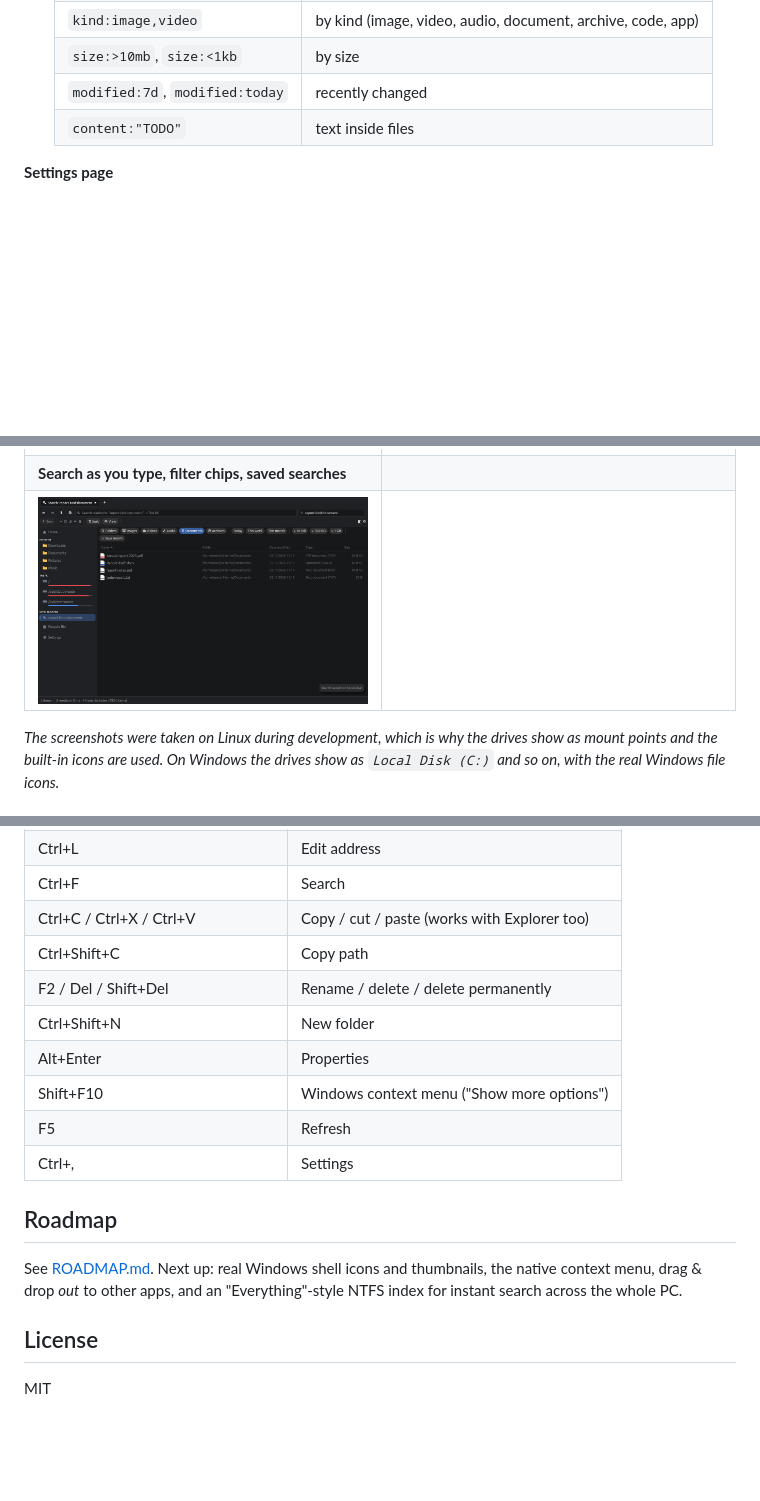
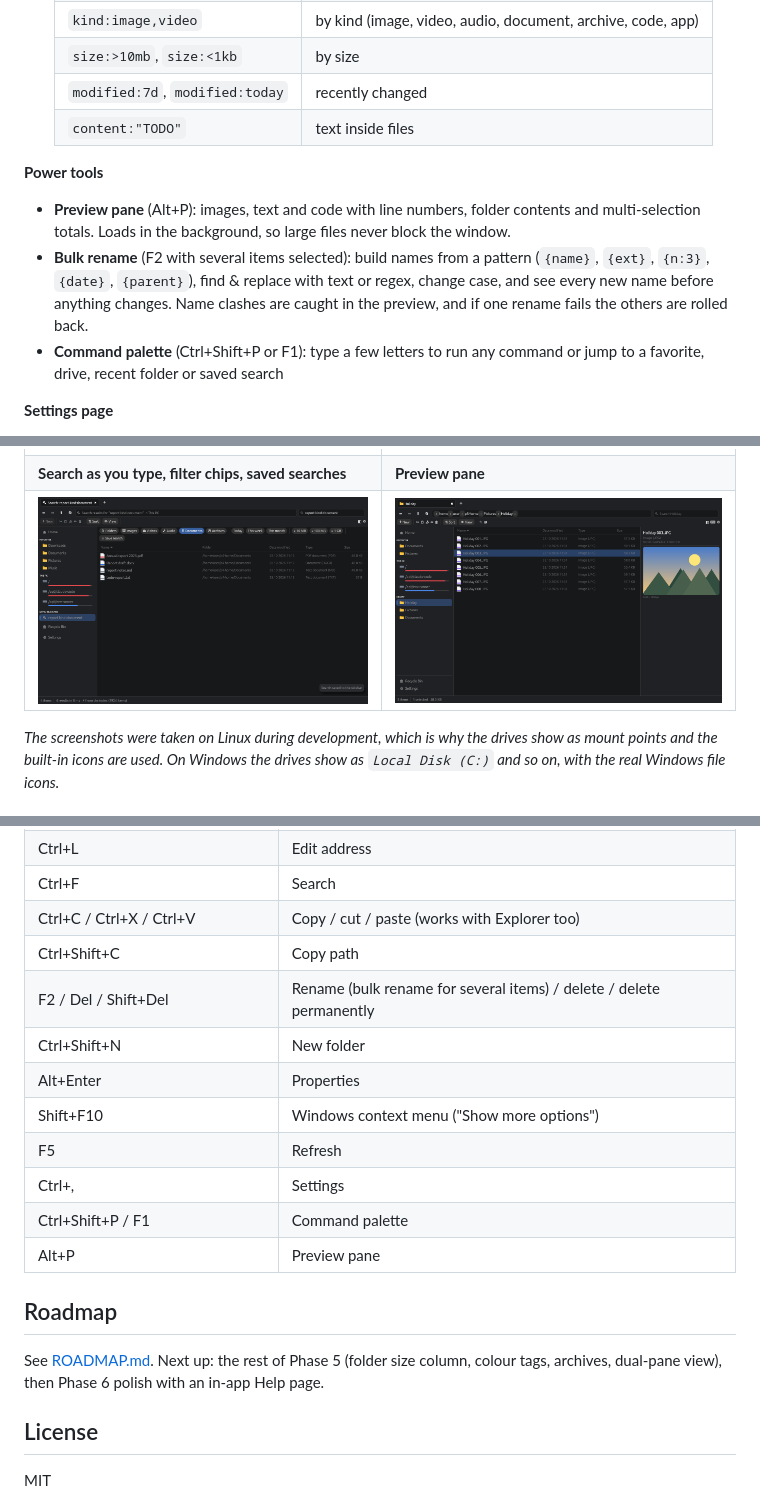
Before and after one commit to Flory-1/Oxplorer, a Markdown page: README.md, 3 parts joined by grey strips. Drawn GitHub-style; pictures changed too: docs/screenshots/preview-dark.png (added); blank space fills up the shorter version.

```diff
--- a/README.md
+++ b/README.md
@@ -85,6 +86,16 @@ Rust engine does the work and shows progress in a panel inside the window.
   | `modified:7d`, `modified:today` | recently changed |
   | `content:"TODO"` | text inside files |
 
+**Power tools**
+- **Preview pane** (Alt+P): images, text and code with line numbers, folder contents and
+  multi-selection totals. Loads in the background, so large files never block the window.
+- **Bulk rename** (F2 with several items selected): build names from a pattern
+  (`{name}`, `{ext}`, `{n:3}`, `{date}`, `{parent}`), find & replace with text or regex,
+  change case, and see every new name before anything changes. Name clashes are
+  caught in the preview, and if one rename fails the others are rolled back.
+- **Command palette** (Ctrl+Shift+P or F1): type a few letters to run any command or
+  jump to a favorite, drive, recent folder or saved search
+
 **Settings page**
 - Appearance (system/light/dark theme, accent colour, UI scale, compact rows)
 - Browsing, startup, sidebar, copy engine and search options, plus a list of keyboard shortcuts
@@ -95,8 +106,8 @@ Rust engine does the work and shows progress in a panel inside the window.
 | ![Home](docs/screenshots/home-dark.png) | ![Grid](docs/screenshots/grid-light.png) |
 | **Recycle Bin** | **Settings** |
 | ![Recycle Bin](docs/screenshots/recycle-bin-dark.png) | ![Settings](docs/screenshots/settings-light.png) |
-| **Search as you type, filter chips, saved searches** | |
-| ![Search](docs/screenshots/search-dark.png) | |
+| **Search as you type, filter chips, saved searches** | **Preview pane** |
+| ![Search](docs/screenshots/search-dark.png) | ![Preview](docs/screenshots/preview-dark.png) |
 
 *The screenshots were taken on Linux during development, which is why the drives
 show as mount points and the built-in icons are used. On Windows the drives show
@@ -164,18 +178,20 @@ rendered). That keeps the app a single small native `.exe` with no web runtime.
 | Ctrl+F | Search |
 | Ctrl+C / Ctrl+X / Ctrl+V | Copy / cut / paste (works with Explorer too) |
 | Ctrl+Shift+C | Copy path |
-| F2 / Del / Shift+Del | Rename / delete / delete permanently |
+| F2 / Del / Shift+Del | Rename (bulk rename for several items) / delete / delete permanently |
 | Ctrl+Shift+N | New folder |
 | Alt+Enter | Properties |
 | Shift+F10 | Windows context menu ("Show more options") |
 | F5 | Refresh |
 | Ctrl+, | Settings |
+| Ctrl+Shift+P / F1 | Command palette |
+| Alt+P | Preview pane |
 
 ## Roadmap
 
-See [ROADMAP.md](ROADMAP.md). Next up: real Windows shell icons and
-thumbnails, the native context menu, drag & drop *out* to other apps, and an
-"Everything"-style NTFS index for instant search across the whole PC.
+See [ROADMAP.md](ROADMAP.md). Next up: the rest of Phase 5 (folder size
+column, colour tags, archives, dual-pane view), then Phase 6 polish with an
+in-app Help page.
 
 ## License
 
```
Also changed, not shown: other parts of README.md (+7 -3 lines), ROADMAP.md (+6 -4 lines), 14 other files.
